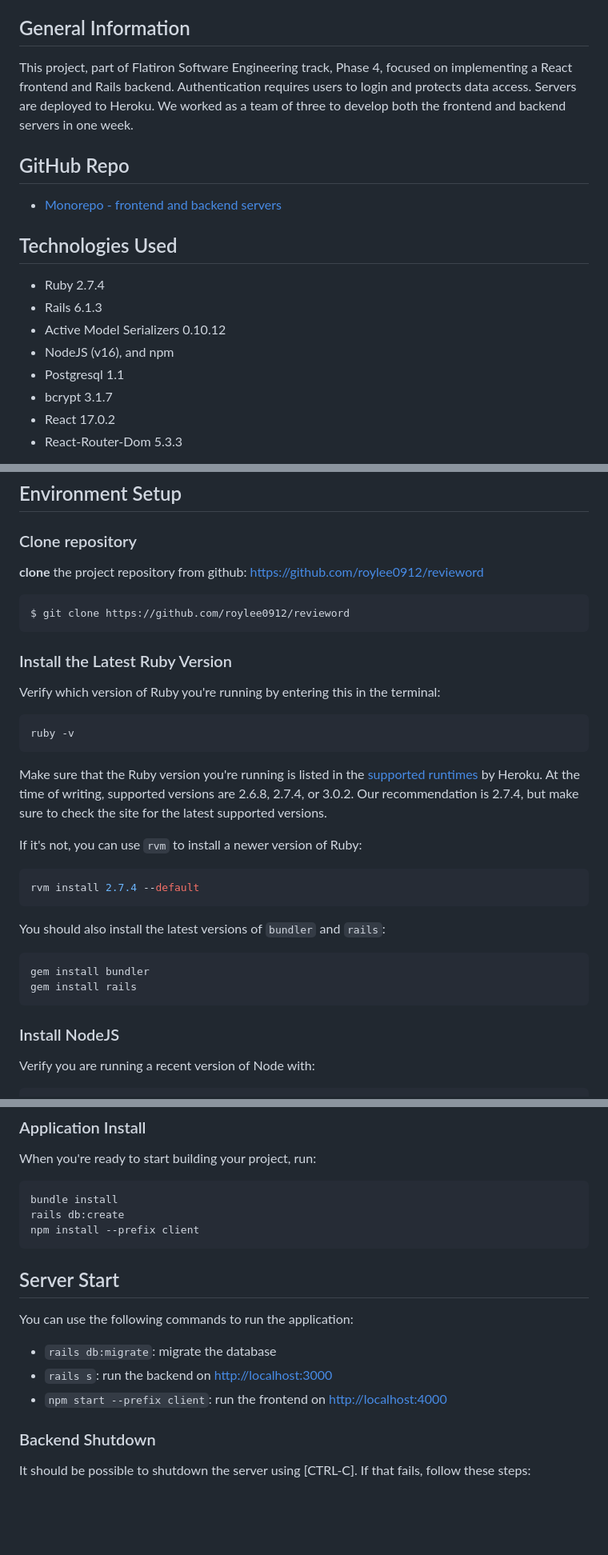
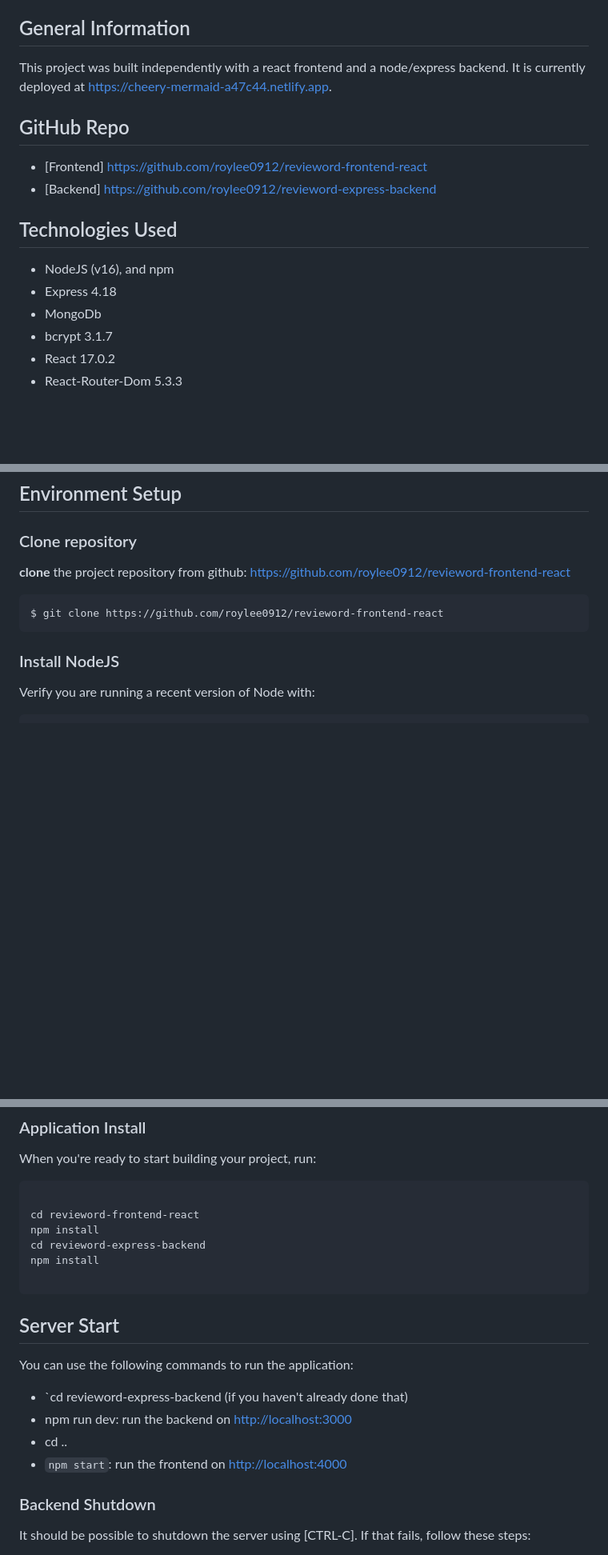
Before and after one commit to ibttf/revieword, a Markdown page: README.md, 3 parts joined by grey strips. Shown at 80% size. GitHub-like rendering; blank space fills up the shorter version.

````diff
--- a/README.md
+++ b/README.md
@@ -18,21 +18,18 @@ A website designed for people to be able to review essays and get their essays r
 - [Acknowledgements](#acknowledgements)
 
 ## General Information
-
-This project, part of Flatiron Software Engineering track, Phase 4, focused on implementing a React frontend and Rails
-backend. Authentication requires users to login and protects data access. Servers are deployed to Heroku. We worked as a team of three to develop both the frontend and backend servers in one week.
+This project was built independently with a react frontend and a node/express backend. It is currently deployed at https://cheery-mermaid-a47c44.netlify.app.
 
 ## GitHub Repo
 
-- [Monorepo - frontend and backend servers](https://github.com/roylee0912/revieword)
+- [Frontend] https://github.com/roylee0912/revieword-frontend-react
+- [Backend] https://github.com/roylee0912/revieword-express-backend
 
 ## Technologies Used
 
-- Ruby 2.7.4
-- Rails 6.1.3
-- Active Model Serializers 0.10.12
 - NodeJS (v16), and npm
-- Postgresql 1.1
+- Express 4.18
+- MongoDb
 - bcrypt 3.1.7
 - React 17.0.2
 - React-Router-Dom 5.3.3
@@ -77,39 +74,11 @@ don't already have them.
 
 ### Clone repository
 
-**clone** the project repository from github: [https://github.com/roylee0912/revieword](https://github.com/roylee0912/revieword)
+**clone** the project repository from github: [https://github.com/roylee0912/revieword-frontend-react](https://github.com/roylee0912/revieword-frontend-react)
 
 ```console
-$ git clone https://github.com/roylee0912/revieword
+$ git clone https://github.com/roylee0912/revieword-frontend-react
 ```
-
-### Install the Latest Ruby Version
-
-Verify which version of Ruby you're running by entering this in the terminal:
-
-```sh
-ruby -v
-```
-
-Make sure that the Ruby version you're running is listed in the [supported
-runtimes][] by Heroku. At the time of writing, supported versions are 2.6.8,
-2.7.4, or 3.0.2. Our recommendation is 2.7.4, but make sure to check the site
-for the latest supported versions.
-
-If it's not, you can use `rvm` to install a newer version of Ruby:
-
-```sh
-rvm install 2.7.4 --default
-```
-
-You should also install the latest versions of `bundler` and `rails`:
-
-```sh
-gem install bundler
-gem install rails
-```
-
-[supported runtimes]: https://devcenter.heroku.com/articles/ruby-support#supported-runtimes
 
 ### Install NodeJS
 
@@ -139,18 +108,22 @@ npm i -g npm
 When you're ready to start building your project, run:
 
 ```sh
-bundle install
-rails db:create
-npm install --prefix client
+
+cd revieword-frontend-react
+npm install
+cd revieword-express-backend
+npm install
+
 ```
 
 ## Server Start
 
 You can use the following commands to run the application:
 
-- `rails db:migrate`: migrate the database
-- `rails s`: run the backend on [http://localhost:3000](http://localhost:3000)
-- `npm start --prefix client`: run the frontend on
+- `cd revieword-express-backend (if you haven't already done that)
+- npm run dev: run the backend on [http://localhost:3000](http://localhost:3000)
+- cd ..
+- `npm start`: run the frontend on
   [http://localhost:4000](http://localhost:4000)
 
 ### Backend Shutdown
````
Also changed, not shown: other parts of README.md (+3 -3 lines).
